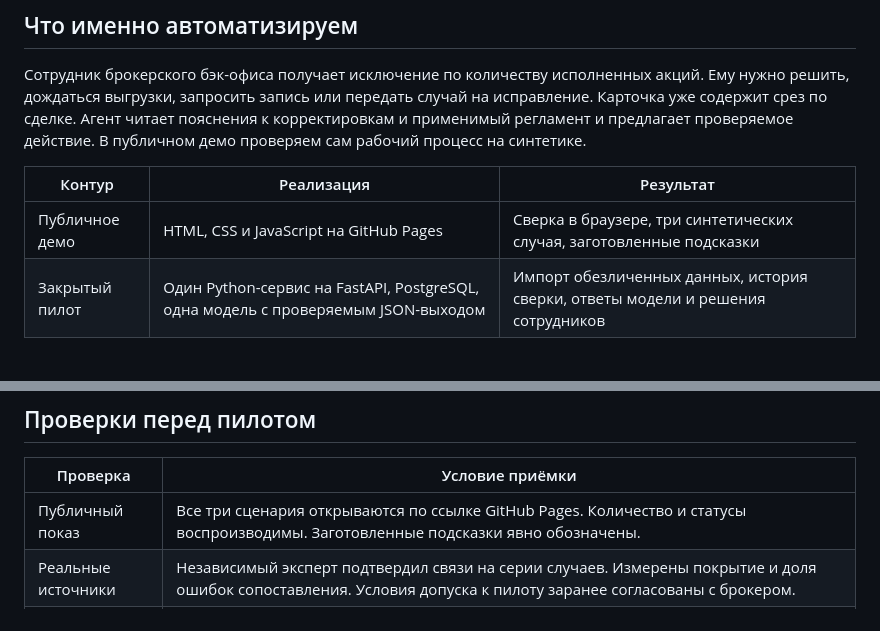
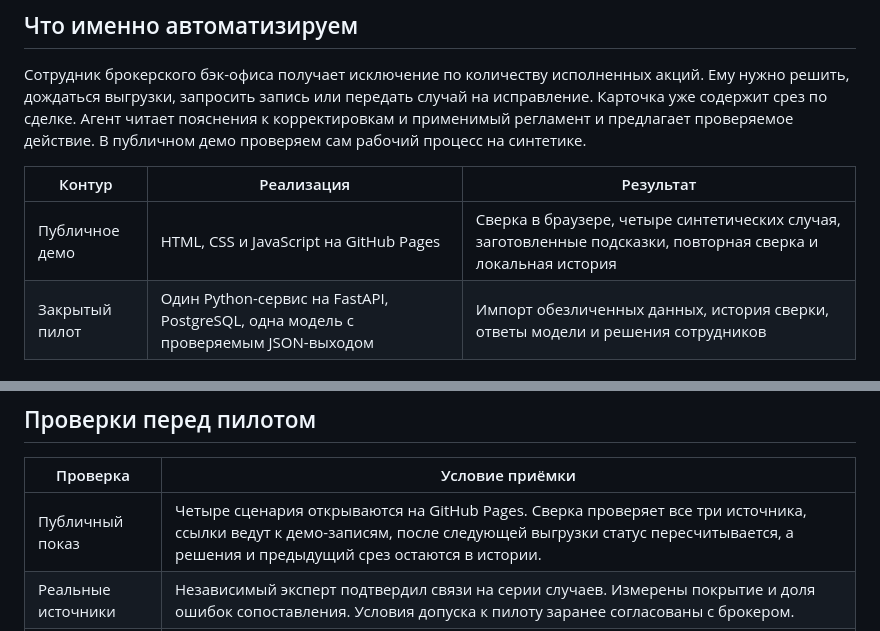
Before and after one commit to GoodGame563/docs-for-ai, a Markdown page: ARCHITECTURE.md, 2 parts joined by grey strips. GitHub-like rendering.

```diff
--- a/ARCHITECTURE.md
+++ b/ARCHITECTURE.md
@@ -6,7 +6,7 @@
 
 | Контур | Реализация | Результат |
 | --- | --- | --- |
-| Публичное демо | HTML, CSS и JavaScript на GitHub Pages | Сверка в браузере, три синтетических случая, заготовленные подсказки |
+| Публичное демо | HTML, CSS и JavaScript на GitHub Pages | Сверка в браузере, четыре синтетических случая, заготовленные подсказки, повторная сверка и локальная история |
 | Закрытый пилот | Один Python-сервис на FastAPI, PostgreSQL, одна модель с проверяемым JSON-выходом | Импорт обезличенных данных, история сверки, ответы модели и решения сотрудников |
 
 ## Поток данных
@@ -28,7 +28,7 @@
 
 | Проверка | Условие приёмки |
 | --- | --- |
-| Публичный показ | Все три сценария открываются по ссылке GitHub Pages. Количество и статусы воспроизводимы. Заготовленные подсказки явно обозначены. |
+| Публичный показ | Четыре сценария открываются на GitHub Pages. Сверка проверяет все три источника, ссылки ведут к демо-записям, после следующей выгрузки статус пересчитывается, а решения и предыдущий срез остаются в истории. |
 | Реальные источники | Независимый эксперт подтвердил связи на серии случаев. Измерены покрытие и доля ошибок сопоставления. Условия допуска к пилоту заранее согласованы с брокером. |
 | Ссылки и сбои | Ссылка открывает конкретную переданную запись или пункт регламента. При недоступности модели сверку можно завершить вручную. |
 | Польза | На отдельной выборке сравниваем ту же карточку с подсказкой и без. Согласуем границу для ошибок и размер выборки до основного эксперимента. Целевое сокращение медианного времени составляет 20%. |
```
Also changed, not shown: README.md (+12 -3 lines), demo-preview.png, 1 other file.
